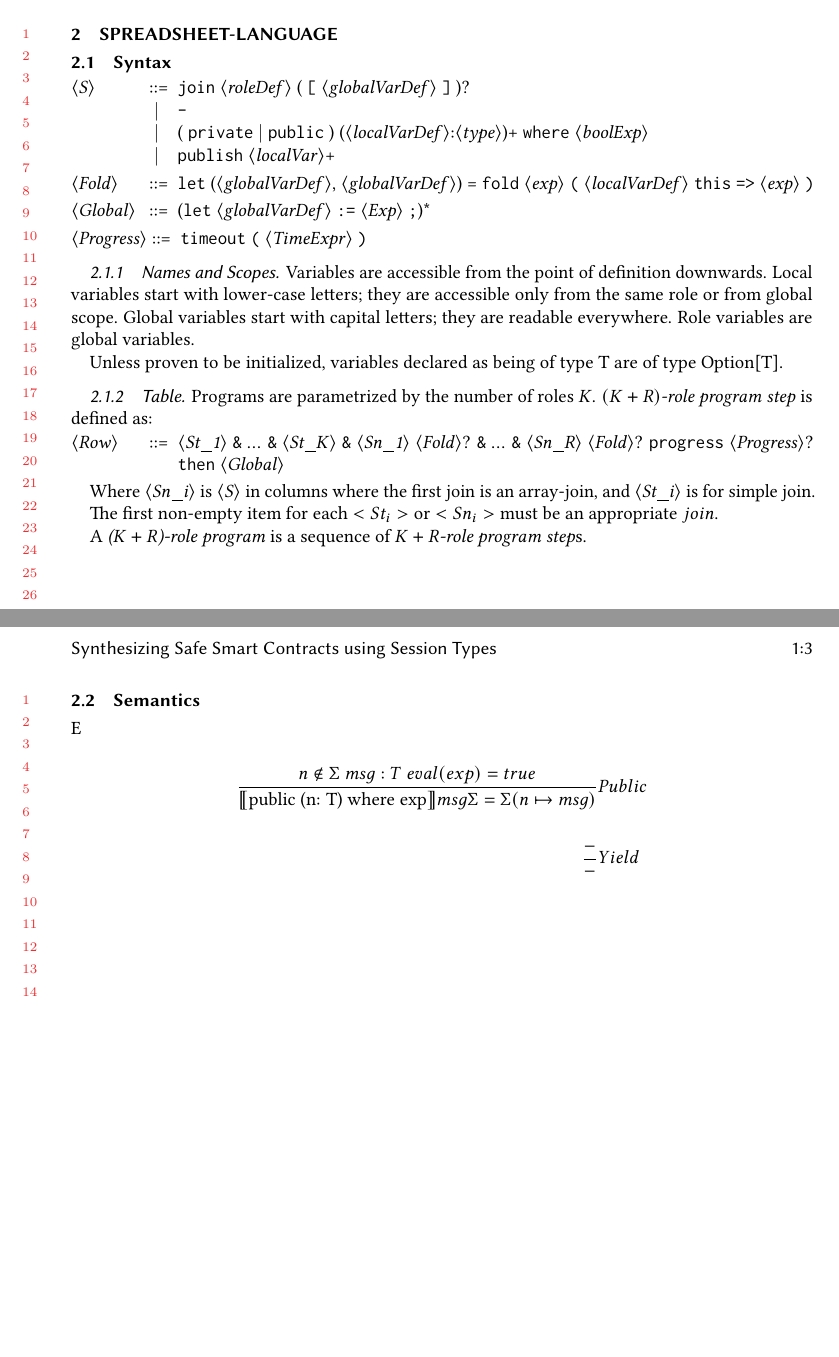
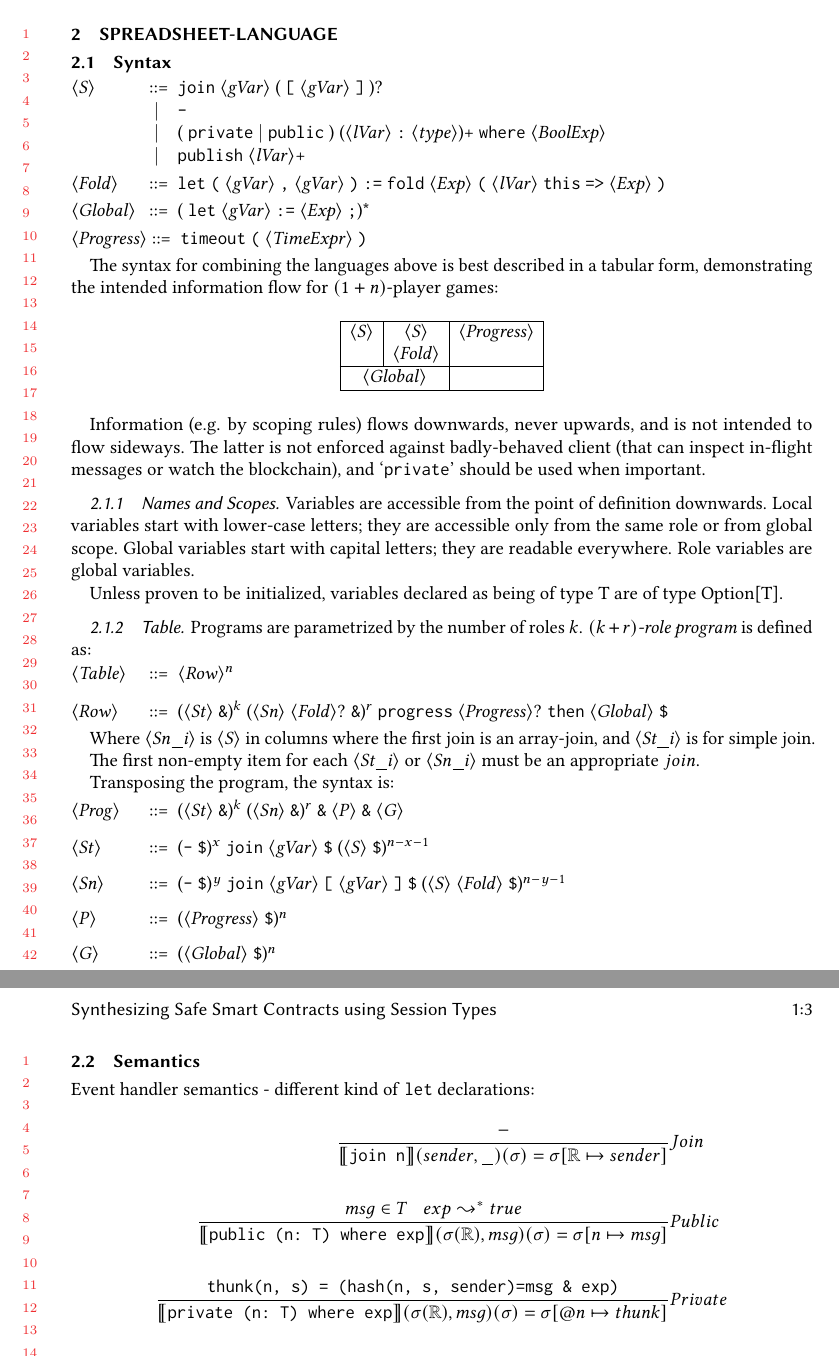
Before and after one commit to elazarg/bilang, a LaTeX paper (writeup/main.tex, which reads writeup/macros.tex): two parts of pages 2 and 3 of 3, joined at a grey line, cut so that both start at the same text, the shorter picture padded with empty space. Compiled offline with pdfLaTeX.

Commit message:
event handlers semantics

```diff
--- a/writeup/macros.tex
+++ b/writeup/macros.tex
@@ -9,7 +9,7 @@
 \newcommand{\blue}[1]{\color{blue}#1\color{black}}
 \newcommand{\purple}[1]{\color{purple}#1\color{black}}
 \newcommand{\code}[1]{\texttt{#1}}
-\newcommand{\semfunc}[1][]{\llbracket #1 \rrbracket}
+\newcommand{\semfunc}[1][]{\llbracket \texttt{#1} \rrbracket}
 \newcommand{\emptymap}[0]{()}
 \newcommand{\tbd}[1]{}
 
--- a/writeup/main.tex
+++ b/writeup/main.tex
@@ -107,23 +107,42 @@ e &: \text{list of Event} \\
 \subsection{Syntax}
 
 \begin{grammar}
-	<S> ::= "join" <roleDef> ( "[" <globalVarDef> "]" )? % first in column only  % TODO: N becomes irrelevant when some bail out
+	<S> ::= "join" <gVar> ( "[" <gVar> "]" )? % first in column only  % TODO: N becomes irrelevant when some bail out
 		\alt "-"
-		\alt ( "private" | "public" ) (<localVarDef>:<type>)+ "where" <boolExp>  % "private" too since it doesn't make sense to have "where" using newer variables
-		\alt "publish" <localVar>+
+		\alt ( "private" | "public" ) (<lVar> ":" <type>)+ "where" <BoolExp>  % "private" too since it doesn't make sense to have "where" using newer variables
+		\alt "publish" <lVar>+
 \end{grammar}
 
 \begin{grammar}
-	<Fold> ::= "let" (<globalVarDef>, <globalVarDef>) = "fold" <exp> "(" <localVarDef> "this" "=>" <exp> ")"  % second globalVarDef for counting active participants
+	<Fold> ::= "let" "(" <gVar> "," <gVar> ")" ":=" "fold" <Exp> "(" <lVar> "this" "=>" <Exp> ")"  % second globalVarDef for counting active participants
 \end{grammar}
 
 \begin{grammar}
-	<Global> ::= ("let" <globalVarDef> ":=" <Exp> ";")*
+	<Global> ::= ( "let" <gVar> ":=" <Exp> ";")*
 \end{grammar}
 
 \begin{grammar}
 	<Progress> ::= "timeout" "(" <TimeExpr> ")"
 \end{grammar}
+
+The syntax for combining the languages above is best described in a tabular form,
+demonstrating the intended information flow for $(1+n)$-player games:
+
+\begin{table}[h!]
+	\centering
+	\begin{tabular}{|c|c|c|}
+		\hline
+        \synt{S}   & \synt{S}     & \synt{Progress} \\
+                   & \synt{Fold}  &                 \\
+		\hline
+		\multicolumn{2}{ |c| }{\synt{Global}} &  \\
+		\hline
+	\end{tabular}
+\end{table}
+
+Information (e.g. by scoping rules) flows downwards, never upwards, and is not intended to flow sideways.
+The latter is not enforced against badly-behaved client (that can inspect in-flight messages or watch the blockchain),
+and \lit{private} should be used when important.
 
 \subsubsection{Names and Scopes}
 
@@ -135,37 +154,64 @@ Role variables are global variables.
 Unless proven to be initialized, variables declared as being of type T are of type Option[T].
 
 \subsubsection{Table}
-Programs are parametrized by the number of roles $K$. \emph{$(K+R)$-role program step} is defined as:
+Programs are parametrized by the number of roles $k$. \emph{$(k+r)$-role program} is defined as:
 
 \begin{grammar}
-	<Row> ::= <St_1> "&" ... "&" <St_K> "&" <Sn_1> <Fold>? "&" ... "&" <Sn_R> <Fold>?  % adding fold to st will make the language cleaner, but the programs more verbose
-			  "progress" <Progress>? "then" <Global>  % if we'll have retry semantics, maybe we want ":-" instead of "then"? :)
+	<Table> ::= <Row>$^n$
+
+	<Row> ::= (<St> "&")$^k$ (<Sn> <Fold>? "&")$^r$ % adding fold to st will make the language cleaner, but the programs more verbose
+			  "progress" <Progress>? "then" <Global> "$" % if we'll have retry semantics, maybe we want ":-" instead of "then"? :)
 \end{grammar}
 
 Where \synt{Sn\_i} is \synt{S} in columns where the first join is an array-join, and \synt{St\_i} is for simple join.
 
-The first non-empty item for each $<St_i>$ or $<Sn_i>$ must be an appropriate $join$.
+The first non-empty item for each \synt{St\_i} or \synt{Sn\_i} must be an appropriate $join$.
 
-A \emph{($K+R$)-role program} is a sequence of \emph{$K+R$-role program step}s.
+Transposing the program, the syntax is:
+
+\begin{grammar}
+	<Prog> ::= (<St> "&")$^k$ (<Sn> "&")$^r$ "&" <P> "&" <G>
+
+	<St> ::= ("-" "$")$^x$ "join" <gVar>                "$" (<S>        "$")$^{n-x-1}$
+
+	<Sn> ::= ("-" "$")$^y$ "join" <gVar> "[" <gVar> "]" "$" (<S> <Fold> "$")$^{n-y-1}$
+
+	<P> ::= (<Progress> "$")$^n$
+
+	<G> ::= (<Global> "$")$^n$
+\end{grammar}
 
 \vfill
 \pagebreak
 
 \subsection{Semantics}
 
-E
+Event handler semantics - different kind of \texttt{let} declarations:
 
+\newcommand{\owner}{\mathbb{R}}
 \begin{align*}
-	\judge{&Public}{
-		n \notin \Sigma \; msg : T \; eval(exp) = true
+	\judge{&Join}{
+		-
 	}{
-		\semfunc[\text{public (n: T) where exp}] msg  \Sigma = \Sigma (n \mapsto msg )
+		\semfunc[\text{join n}](sender, \_)(\sigma) = \sigma [ \owner \mapsto sender]
 	}\\
 	\\
-	\judge{&Yield}{
-		-
+	\judge{&Public}{
+		msg \in T \; \; \; exp \leadsto^* true
 	}{
-		-
+		\semfunc[\text{public (n: T) where exp}](\sigma(\owner), msg)(\sigma) = \sigma [n \mapsto msg]
+	}\\
+	\\
+	\judge{&Private}{
+		\texttt{thunk(n, s) = (hash(n, s, sender)=msg \& exp)}
+	}{
+		\semfunc[\text{private (n: T) where exp}](\sigma(\owner), msg)(\sigma) = \sigma [@n \mapsto thunk]
+	}\\
+	\\
+	\judge{&Publish}{
+		n : T \;\;\; (msg, s) \in (T \times int) \;\;\; \sigma(@n)(msg, s) = true)
+	}{
+		\semfunc[\text{publish n}](\sigma(\owner), msg)(\sigma) = \sigma [n \mapsto msg]
 	}
 \end{align*}
 
```
